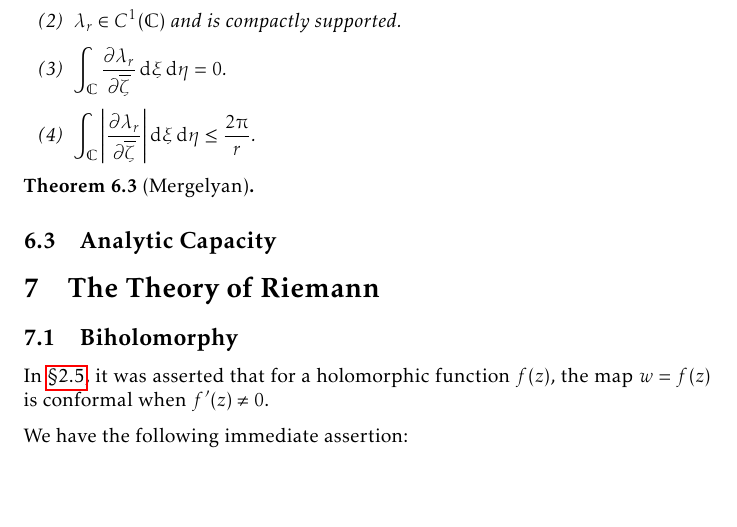
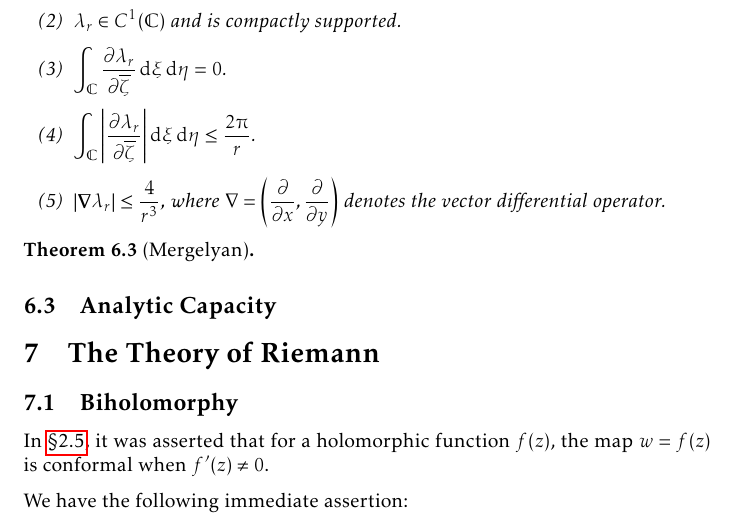
Before and after one commit to slipperking/complex-analysis-latex, a LaTeX document (main.tex): part of page 148 of 185, cut so that both start at the same text, the shorter picture padded with empty space. Compiled offline with pdfLaTeX.

Commit message:
overleaf_to_git (Thu Sep 11 21:15:33 2025 -0700): update main.tex from r21315 to r21317

```diff
--- a/main.tex
+++ b/main.tex
@@ -3410,6 +3410,7 @@ As we have previously seen, there is a prevalent notion in complex analysis that
         \item \(\lambda_r\in C^1(\mathbb{C})\) and is compactly supported.
         \item \(\int_{\mathbb{C}}\pdv{\lambda_r}{\overline{\zeta}}\dd{\xi}\dd{\eta}=0\).
         \item \(\int_{\mathbb{C}}\abs{\pdv{\lambda_r}{\overline{\zeta}}}\dd{\xi}\dd{\eta}\leq\frac{2\piup}{r}\).
+        \item \(\abs{\grad{\lambda_r}}\leq\frac4{r^3}\), where \(\nabla=\qty(\pdv{}{x},\pdv{}{y})\) denotes the vector differential operator.
     \end{enumerate}
 \end{lemma}
 \begin{theorem}[Mergelyan]\label{thm:mergelyan}
```
